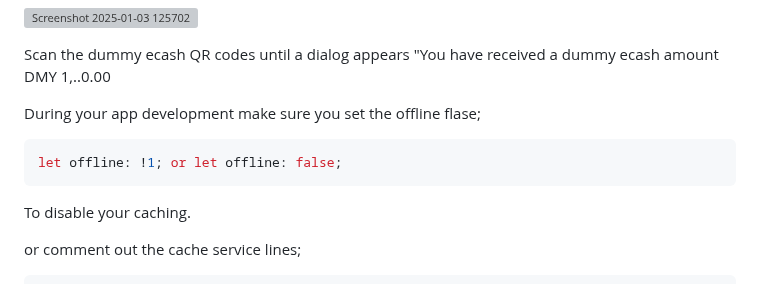
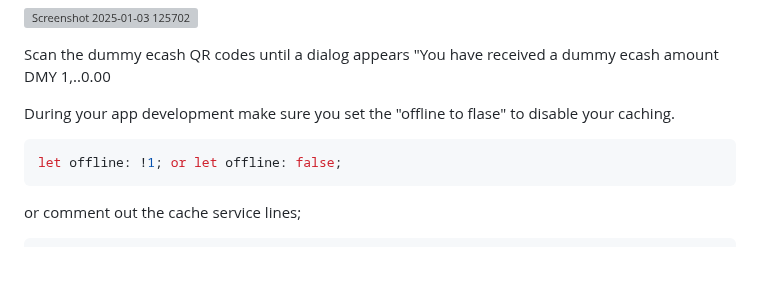
Before and after one commit to VeinSyct/Electronic-Cash, a Markdown page: README.md, the part around the change. GitHub-like rendering; blank space fills up the shorter version; grey boxes are pictures that could not be loaded.

````diff
--- a/README.md
+++ b/README.md
@@ -186,13 +186,11 @@ When the dialog above appears click the button "Release" to release the dummy el
 
 Scan the dummy ecash QR codes until a dialog appears "You have received a dummy ecash amount DMY 1,..0.00
 
-During your app development make sure you set the offline flase;
+During your app development make sure you set the "offline to flase" to disable your caching.
 
 ```ruby
 let offline: !1; or let offline: false;
 ```
-
-To disable your caching.
 
 or comment out the cache service lines;
 
````
